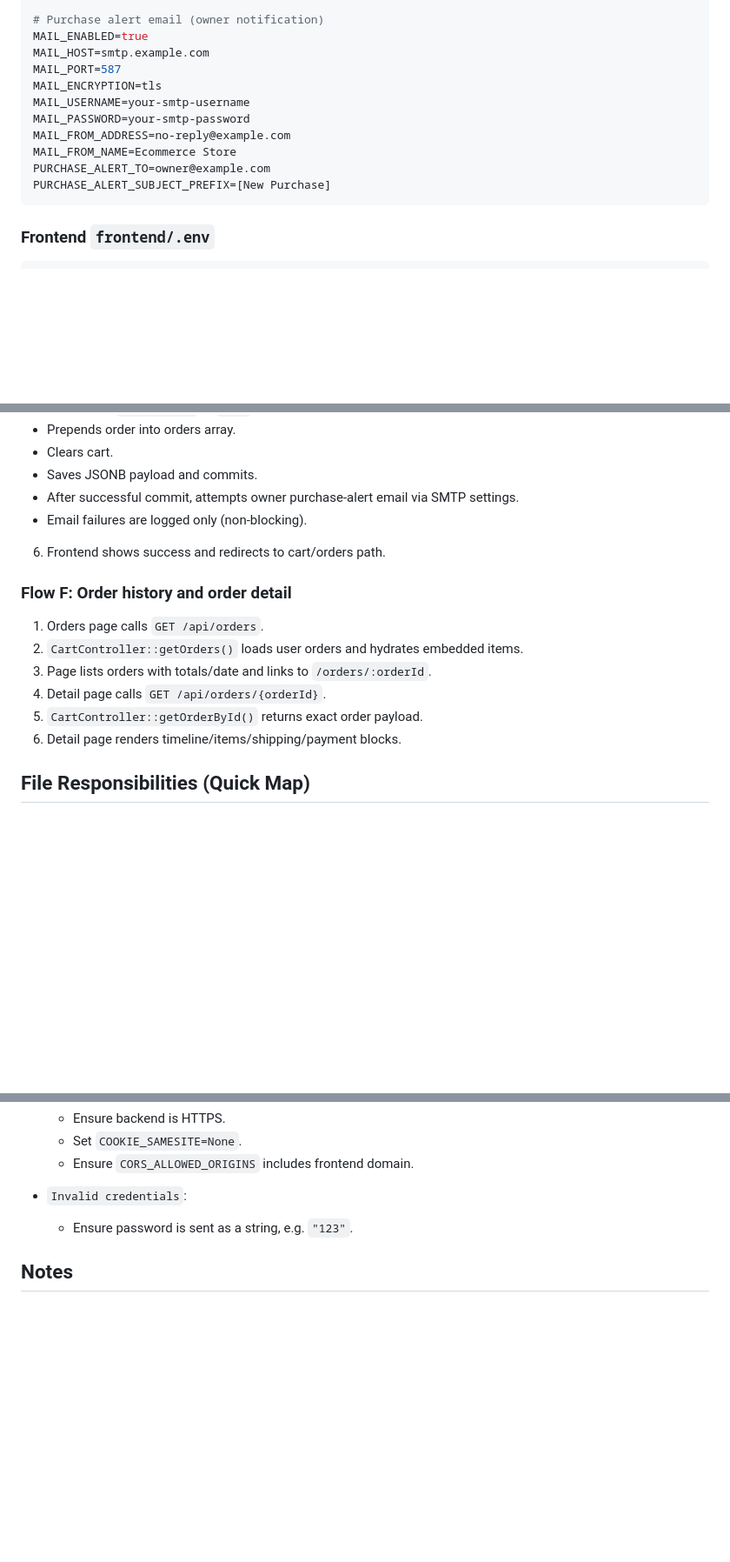
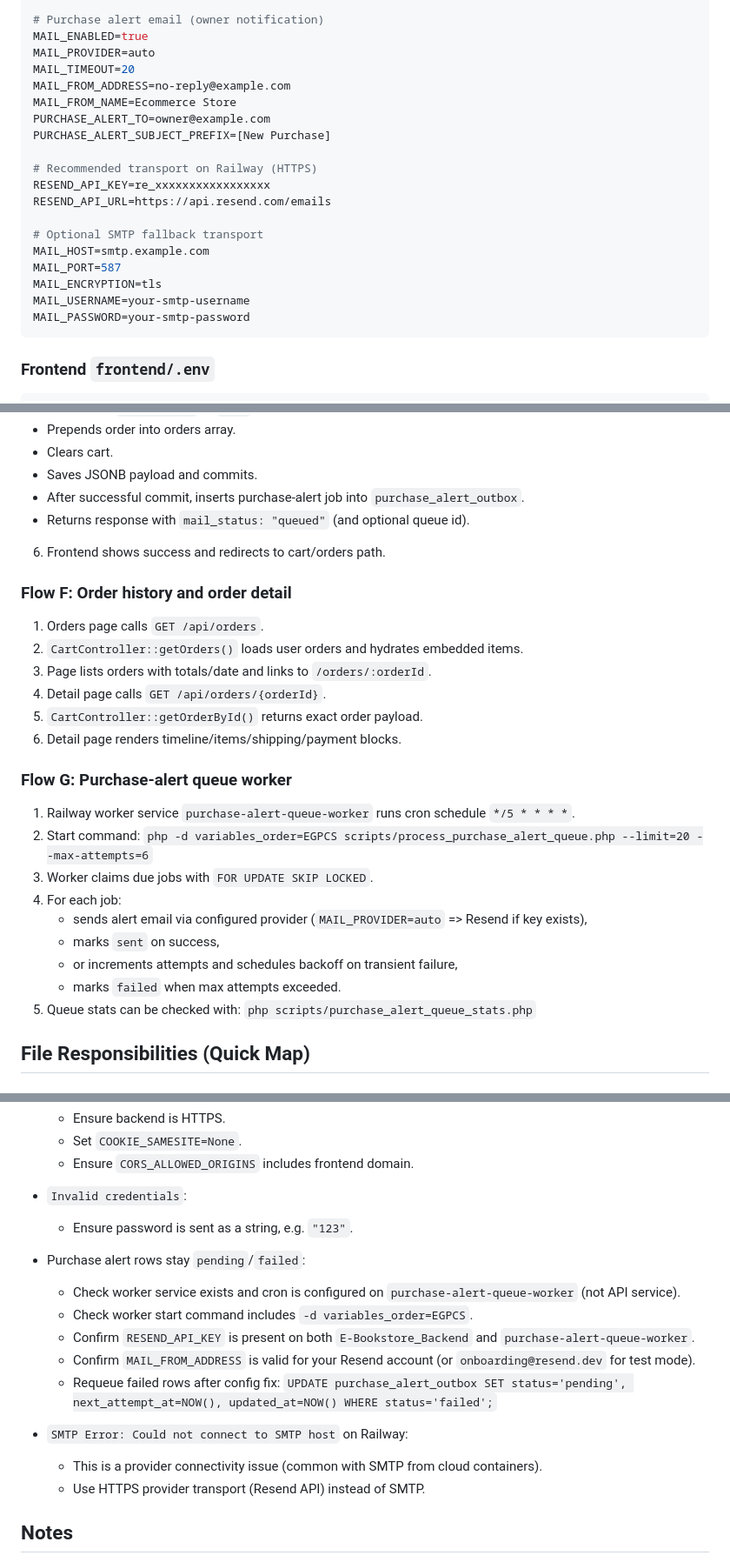
Before and after one commit to Mongkol7/E-Bookstore_Backend, a Markdown page: GEMINI.md, 3 parts joined by grey strips. Shown at 87% size. Rendered like a GitHub page; blank space fills up the shorter version.

````diff
--- a/GEMINI.md
+++ b/GEMINI.md
@@ -49,15 +49,23 @@ COOKIE_PATH=/
 
 # Purchase alert email (owner notification)
 MAIL_ENABLED=true
+MAIL_PROVIDER=auto
+MAIL_TIMEOUT=20
+MAIL_FROM_ADDRESS=no-reply@example.com
+MAIL_FROM_NAME=Ecommerce Store
+PURCHASE_ALERT_TO=owner@example.com
+PURCHASE_ALERT_SUBJECT_PREFIX=[New Purchase]
+
+# Recommended transport on Railway (HTTPS)
+RESEND_API_KEY=re_xxxxxxxxxxxxxxxxx
+RESEND_API_URL=https://api.resend.com/emails
+
+# Optional SMTP fallback transport
 MAIL_HOST=smtp.example.com
 MAIL_PORT=587
 MAIL_ENCRYPTION=tls
 MAIL_USERNAME=your-smtp-username
 MAIL_PASSWORD=your-smtp-password
-MAIL_FROM_ADDRESS=no-reply@example.com
-MAIL_FROM_NAME=Ecommerce Store
-PURCHASE_ALERT_TO=owner@example.com
-PURCHASE_ALERT_SUBJECT_PREFIX=[New Purchase]
 ```
 
 ### Frontend `frontend/.env`
@@ -306,8 +317,8 @@ Backward compatibility exists for legacy array-only JSON.
 - Prepends order into orders array.
 - Clears cart.
 - Saves JSONB payload and commits.
- - After successful commit, attempts owner purchase-alert email via SMTP settings.
- - Email failures are logged only (non-blocking).
+ - After successful commit, inserts purchase-alert job into `purchase_alert_outbox`.
+ - Returns response with `mail_status: "queued"` (and optional queue id).
 6. Frontend shows success and redirects to cart/orders path.
 
 ### Flow F: Order history and order detail
@@ -318,6 +329,20 @@ Backward compatibility exists for legacy array-only JSON.
 4. Detail page calls `GET /api/orders/{orderId}`.
 5. `CartController::getOrderById()` returns exact order payload.
 6. Detail page renders timeline/items/shipping/payment blocks.
+
+### Flow G: Purchase-alert queue worker
+
+1. Railway worker service `purchase-alert-queue-worker` runs cron schedule `*/5 * * * *`.
+2. Start command:
+   `php -d variables_order=EGPCS scripts/process_purchase_alert_queue.php --limit=20 --max-attempts=6`
+3. Worker claims due jobs with `FOR UPDATE SKIP LOCKED`.
+4. For each job:
+   - sends alert email via configured provider (`MAIL_PROVIDER=auto` => Resend if key exists),
+   - marks `sent` on success,
+   - or increments attempts and schedules backoff on transient failure,
+   - marks `failed` when max attempts exceeded.
+5. Queue stats can be checked with:
+   `php scripts/purchase_alert_queue_stats.php`
 
 ## File Responsibilities (Quick Map)
 
@@ -361,6 +387,18 @@ Backward compatibility exists for legacy array-only JSON.
 - `Invalid credentials`:
   - Ensure password is sent as a string, e.g. `"123"`.
 
+- Purchase alert rows stay `pending`/`failed`:
+  - Check worker service exists and cron is configured on `purchase-alert-queue-worker` (not API service).
+  - Check worker start command includes `-d variables_order=EGPCS`.
+  - Confirm `RESEND_API_KEY` is present on both `E-Bookstore_Backend` and `purchase-alert-queue-worker`.
+  - Confirm `MAIL_FROM_ADDRESS` is valid for your Resend account (or `onboarding@resend.dev` for test mode).
+  - Requeue failed rows after config fix:
+    `UPDATE purchase_alert_outbox SET status='pending', next_attempt_at=NOW(), updated_at=NOW() WHERE status='failed';`
+
+- `SMTP Error: Could not connect to SMTP host` on Railway:
+  - This is a provider connectivity issue (common with SMTP from cloud containers).
+  - Use HTTPS provider transport (Resend API) instead of SMTP.
+
 ## Notes
 
 - Legacy login endpoints (`/api/customers/login`, `/api/admins/login`) still exist for backward compatibility.
````
Also changed, not shown: other parts of GEMINI.md (+6 -2 lines).
